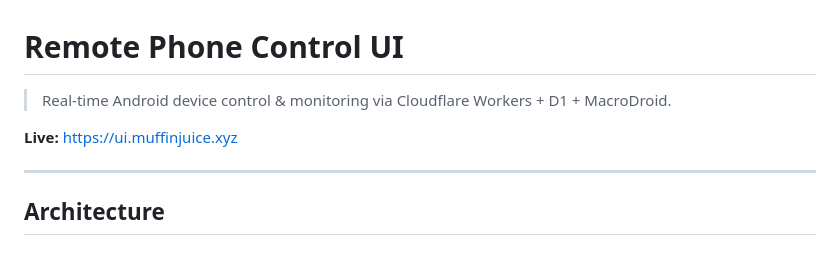
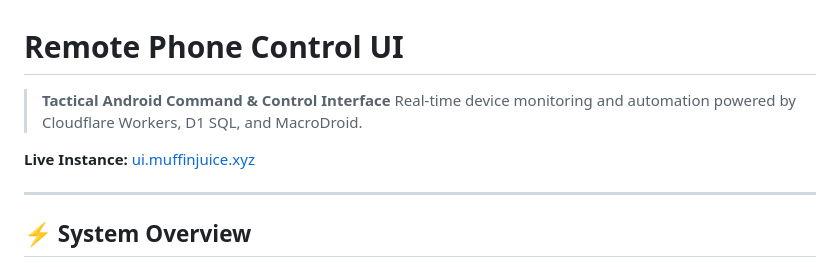
Before and after one commit to gopi470/MacroFlux, a Markdown page: README.md, the part around one of its changes. Drawn GitHub-style.

```diff
--- a/README.md
+++ b/README.md
@@ -1,10 +1,11 @@
 # Remote Phone Control UI
 
-> Real-time Android device control & monitoring via Cloudflare Workers + D1 + MacroDroid.
+> **Tactical Android Command & Control Interface**
+> Real-time device monitoring and automation powered by Cloudflare Workers, D1 SQL, and MacroDroid.
 
-**Live:** [https://ui.muffinjuice.xyz](https://ui.muffinjuice.xyz)
+**Live Instance:** [ui.muffinjuice.xyz](https://ui.muffinjuice.xyz)
 
 ---
 
-## Architecture
+## ⚡ System Overview
 
```
Also changed, not shown: other parts of README.md (+106 -105 lines).
